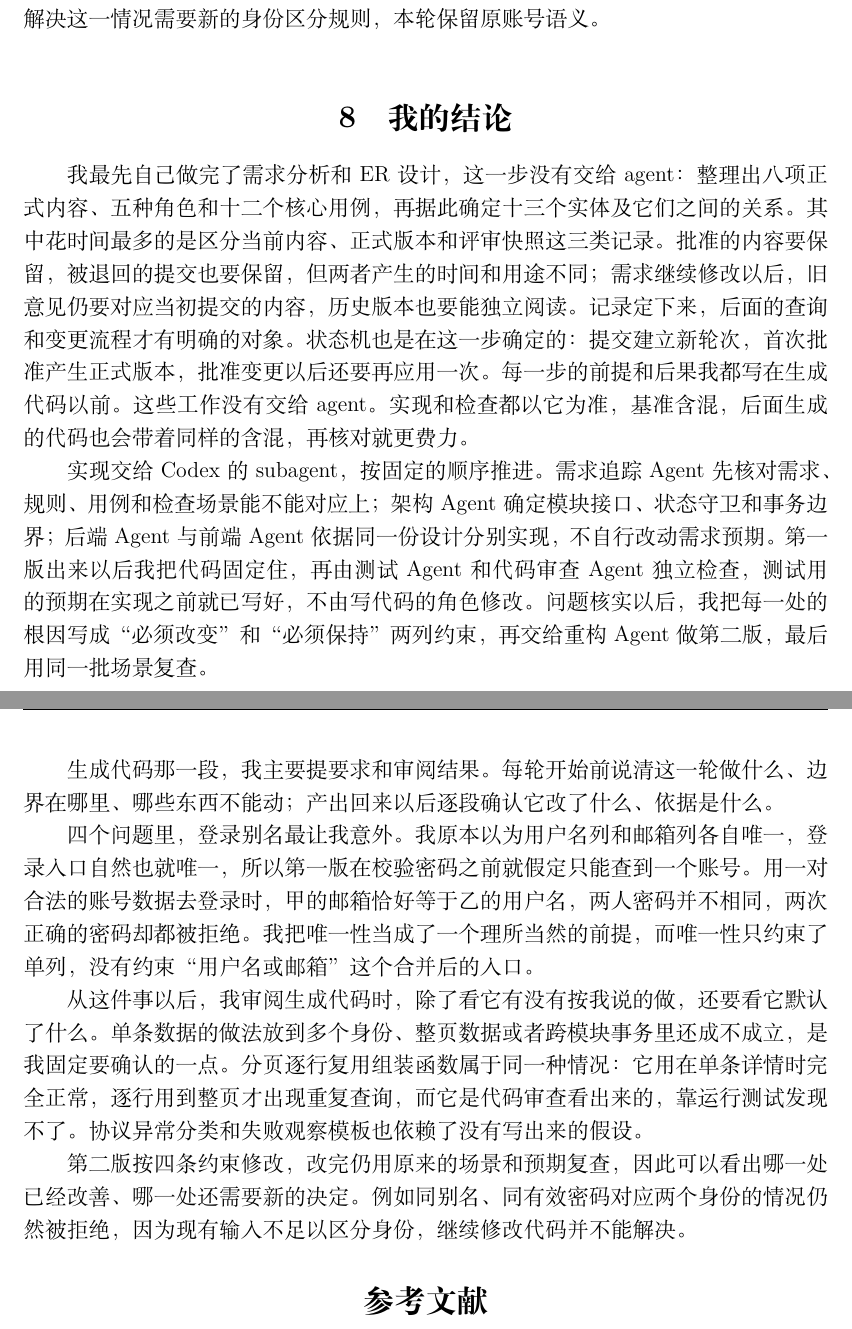
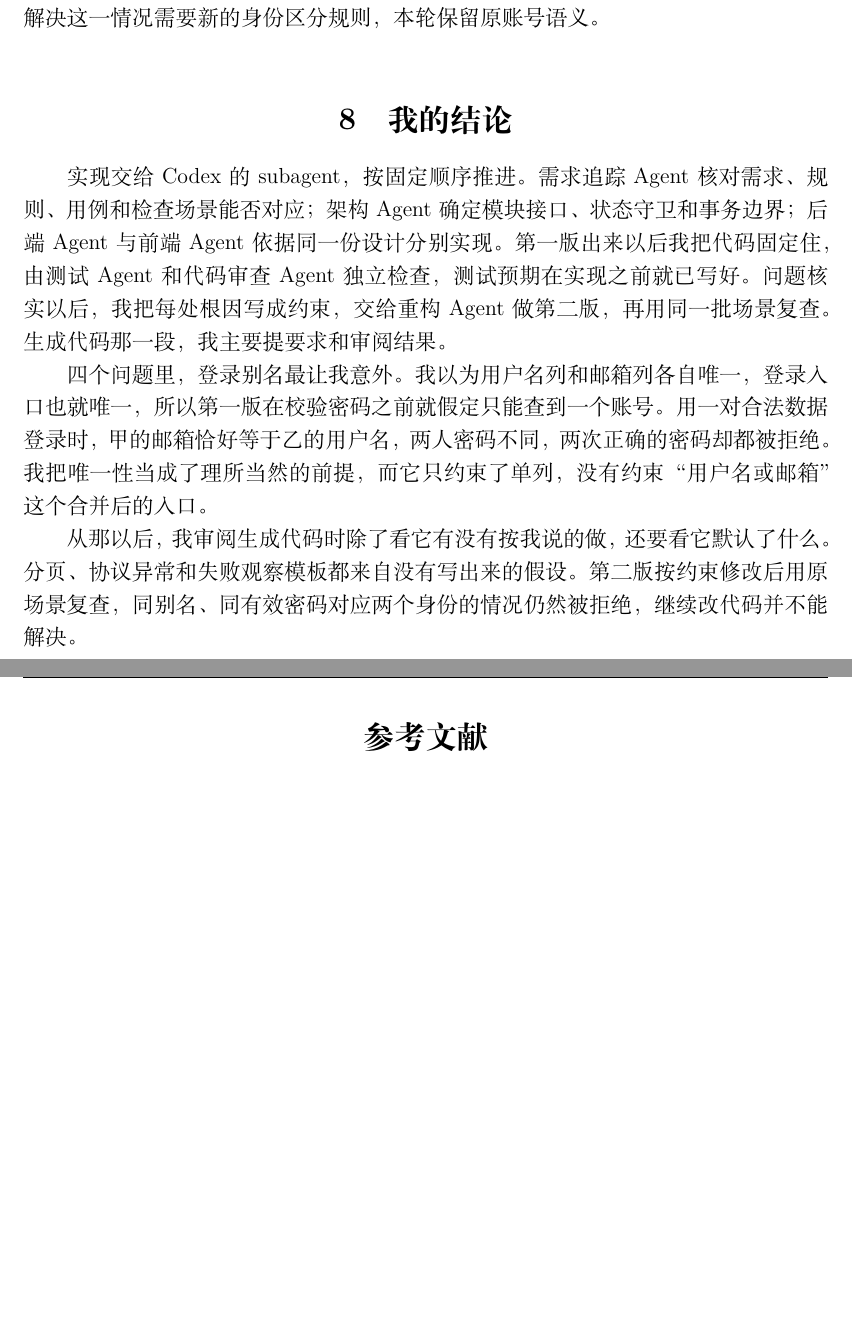
Before and after one commit to hechuxielianli/xjtu-rms-coursework, a LaTeX document (report/RMS_软件系统分析与设计作业2.tex): two parts of pages 21 and 22 of 22, joined at a grey line, cut so that both start at the same text, the shorter picture padded with empty space. Compiled offline with XeLaTeX.

Commit message:
Shorten the conclusion to about half its length
Drops the opening explanation of which steps were done without agents
and the thematic recap of record types and state machines; both are
covered in sections 2 through 4. What remains is the agent sequence,
the reviewer role, the login-alias finding, and the second version.

The rewrite also removes every colon from the section, which was being
used to introduce appositive lists.

Numbers, citations, labels and commands are unchanged. Rebuilt PDF is
22 pages with no new warnings.

```diff
--- a/report/RMS_软件系统分析与设计作业2.tex
+++ b/report/RMS_软件系统分析与设计作业2.tex
@@ -614,42 +614,22 @@ V2，当前指针却仍是 V1，用户会看到相互矛盾的结果。因此应
 
 \chapterbreak
 \section{我的结论}
-我最先自己做完了需求分析和 ER 设计，这一步没有交给 agent：整理出八项正式内容、
-五种角色和十二个核心用例，再据此确定十三个实体及它们之间的关系。其中花时间
-最多的是区分当前内容、正式版本和评审快照这三类记录。批准的内容要保留，被退回
-的提交也要保留，但两者产生的时间和用途不同；需求继续修改以后，旧意见仍要对
-应当初提交的内容，历史版本也要能独立阅读。记录定下来，后面的查询和变更流程
-才有明确的对象。状态机也是在这一步确定的：提交建立新轮次，首次批准产生正式
-版本，批准变更以后还要再应用一次。每一步的前提和后果我都写在生成代码以前。
-这些工作没有交给 agent。实现和检查都以它为准，基准含混，后面生成的代码也会
-带着同样的含混，再核对就更费力。
+实现交给 Codex 的 subagent，按固定顺序推进。需求追踪 Agent 核对需求、规则、用例
+和检查场景能否对应；架构 Agent 确定模块接口、状态守卫和事务边界；后端 Agent
+与前端 Agent 依据同一份设计分别实现。第一版出来以后我把代码固定住，由测试
+Agent 和代码审查 Agent 独立检查，测试预期在实现之前就已写好。问题核实以后，
+我把每处根因写成约束，交给重构 Agent 做第二版，再用同一批场景复查。生成代码
+那一段，我主要提要求和审阅结果。
 
-实现交给 Codex 的 subagent，按固定的顺序推进。需求追踪 Agent 先核对需求、规则、
-用例和检查场景能不能对应上；架构 Agent 确定模块接口、状态守卫和事务边界；
-后端 Agent 与前端 Agent 依据同一份设计分别实现，不自行改动需求预期。第一版
-出来以后我把代码固定住，再由测试 Agent 和代码审查 Agent 独立检查，测试用的
-预期在实现之前就已写好，不由写代码的角色修改。问题核实以后，我把每一处的根因
-写成“必须改变”和“必须保持”两列约束，再交给重构 Agent 做第二版，最后用同一批
-场景复查。
+四个问题里，登录别名最让我意外。我以为用户名列和邮箱列各自唯一，登录入口也就
+唯一，所以第一版在校验密码之前就假定只能查到一个账号。用一对合法数据登录时，
+甲的邮箱恰好等于乙的用户名，两人密码不同，两次正确的密码却都被拒绝。我把
+唯一性当成了理所当然的前提，而它只约束了单列，没有约束“用户名或邮箱”这个
+合并后的入口。
 
-生成代码那一段，我主要提要求和审阅结果。每轮开始前说清这一轮做什么、边界在
-哪里、哪些东西不能动；产出回来以后逐段确认它改了什么、依据是什么。
-
-四个问题里，登录别名最让我意外。我原本以为用户名列和邮箱列各自唯一，登录入口
-自然也就唯一，所以第一版在校验密码之前就假定只能查到一个账号。用一对合法的
-账号数据去登录时，甲的邮箱恰好等于乙的用户名，两人密码并不相同，两次正确的
-密码却都被拒绝。我把唯一性当成了一个理所当然的前提，而唯一性只约束了单列，
-没有约束“用户名或邮箱”这个合并后的入口。
-
-从这件事以后，我审阅生成代码时，除了看它有没有按我说的做，还要看它默认了
-什么。单条数据的做法放到多个身份、整页数据或者跨模块事务里还成不成立，是我
-固定要确认的一点。分页逐行复用组装函数属于同一种情况：它用在单条详情时完全
-正常，逐行用到整页才出现重复查询，而它是代码审查看出来的，靠运行测试发现不了。
-协议异常分类和失败观察模板也依赖了没有写出来的假设。
-
-第二版按四条约束修改，改完仍用原来的场景和预期复查，因此可以看出哪一处已经
-改善、哪一处还需要新的决定。例如同别名、同有效密码对应两个身份的情况仍然
-被拒绝，因为现有输入不足以区分身份，继续修改代码并不能解决。
+从那以后，我审阅生成代码时除了看它有没有按我说的做，还要看它默认了什么。分页、
+协议异常和失败观察模板都来自没有写出来的假设。第二版按约束修改后用原场景复查，
+同别名、同有效密码对应两个身份的情况仍然被拒绝，继续改代码并不能解决。
 
 \begingroup\small\setstretch{1.1}
 \begin{thebibliography}{9}
```
Also changed, not shown: report/RMS_软件系统分析与设计作业2.pdf.
